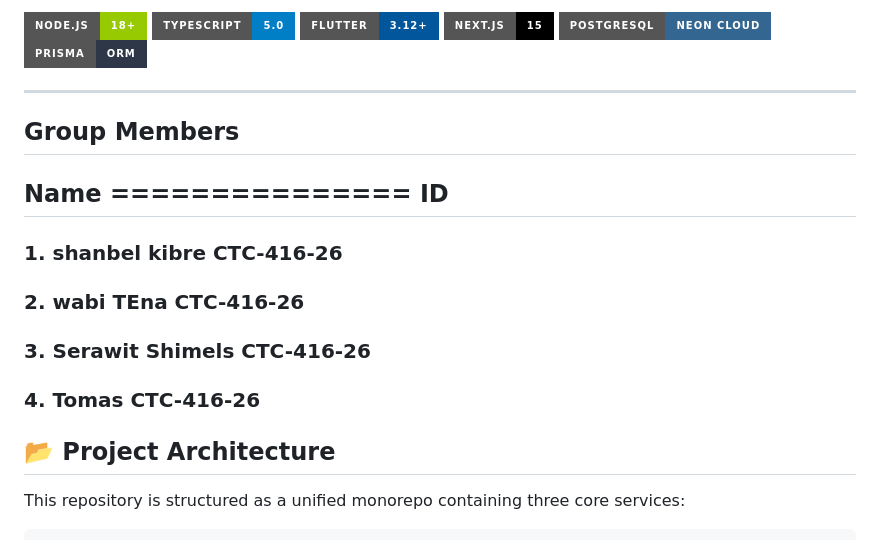
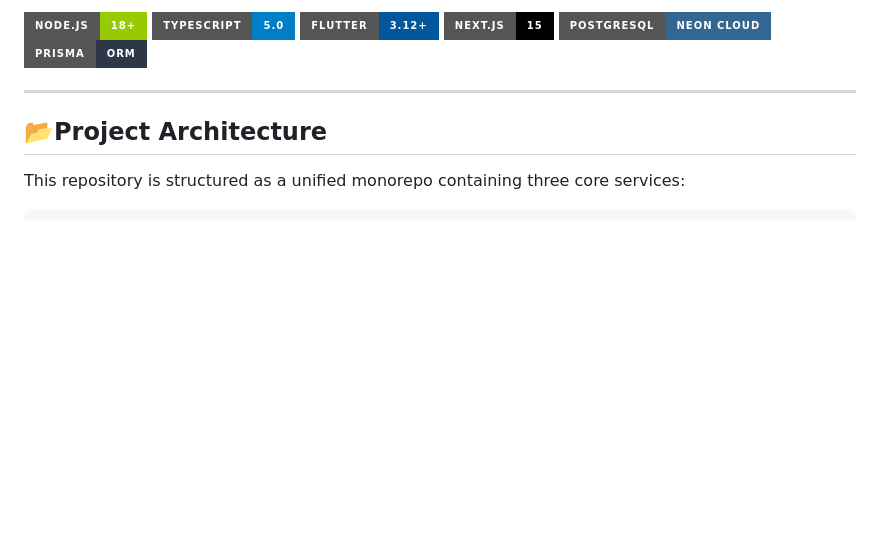
Before and after one commit to shanbelkibre/Ethio_delala_Platform, a Markdown page: README.md, the part around the change. Drawn GitHub-style; badges without logos; blank space fills up the shorter version.

```diff
--- a/README.md
+++ b/README.md
@@ -10,16 +10,7 @@
 [![Prisma](https://img.shields.io/badge/Prisma-ORM-2D3748?style=for-the-badge&logo=prisma)](https://www.prisma.io/)
 
 ---
-
-## Group Members
-## Name   ===============                ID
-
-### 1. shanbel kibre CTC-416-26
-### 2. wabi  TEna CTC-416-26
-### 3. Serawit Shimels CTC-416-26
-### 4. Tomas  CTC-416-26
-
-## 📂 Project Architecture
+## 📂Project Architecture
 
 This repository is structured as a unified monorepo containing three core services:
 
```
